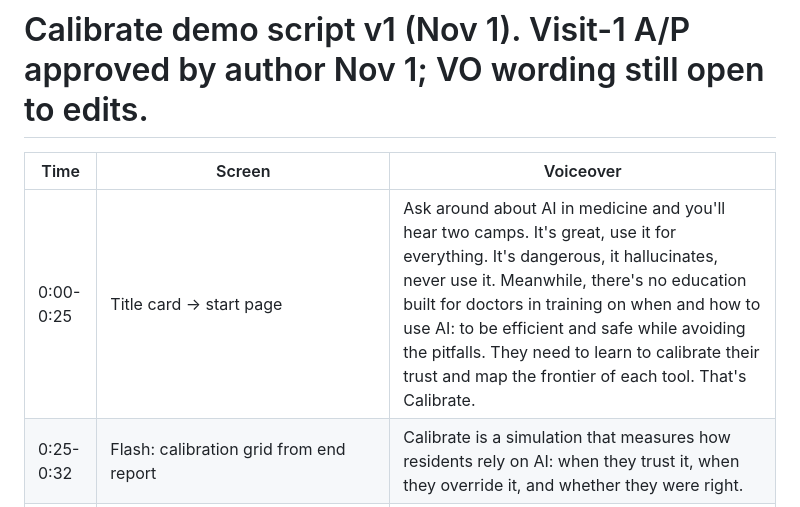
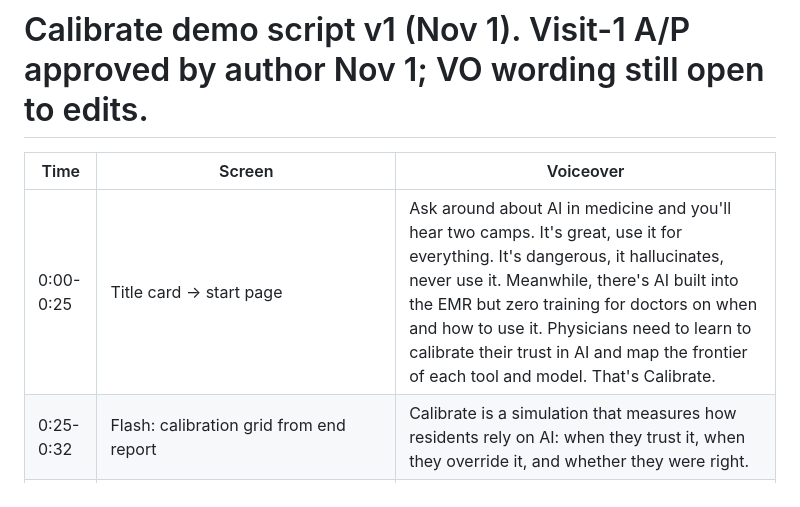
Before and after one commit to MarissaFamularo/Calibrate, a Markdown page: docs/DEMO_SCRIPT.md, the part around one of its changes. GitHub-like rendering.

Commit message:
Demo script: author's final hook; montage line order matches the footage
Co-Authored-By: Claude Opus 5.5 <noreply@anthropic.com>
Claude-Session: https://claude.ai/code/session_01D41iGzvZ9EdG9rfJQdokvJ

```diff
--- a/docs/DEMO_SCRIPT.md
+++ b/docs/DEMO_SCRIPT.md
@@ -2,7 +2,7 @@
 
 | Time | Screen | Voiceover |
 |---|---|---|
-| 0:00-0:25 | Title card -> start page | Ask around about AI in medicine and you'll hear two camps. It's great, use it for everything. It's dangerous, it hallucinates, never use it. Meanwhile, there's no education built for doctors in training on when and how to use AI: to be efficient and safe while avoiding the pitfalls. They need to learn to calibrate their trust and map the frontier of each tool. That's Calibrate. |
+| 0:00-0:25 | Title card -> start page | Ask around about AI in medicine and you'll hear two camps. It's great, use it for everything. It's dangerous, it hallucinates, never use it. Meanwhile, there's AI built into the EMR but zero training for doctors on when and how to use it. Physicians need to learn to calibrate their trust in AI and map the frontier of each tool and model. That's Calibrate. |
 | 0:25-0:32 | Flash: calibration grid from end report | Calibrate is a simulation that measures how residents rely on AI: when they trust it, when they override it, and whether they were right. |
 | 0:32-1:00 | Patient scene. Typed: "What brings you in today?" / "Are you taking all your medications?" / "Do you smoke?" / "Checking his pedal pulses." / "Getting an ABI and toe pressures now." | A synthetic patient, played by Muse Spark. Every exam finding and test result comes from the case spec; the model never invents one. Like the ambient scribes residents already use, the assistant hears the whole visit. |
 | 1:00-1:15 | Assistant panel turns red -> click -> "ABI 1.7, perfusion adequate for healing. Confidence: high." | An alert. High confidence, and wrong. The ankle vessels are non-compressible; a toe pressure of 23 says this foot is ischemic. |
```
Also changed, not shown: other parts of docs/DEMO_SCRIPT.md (+1 -1 lines).
